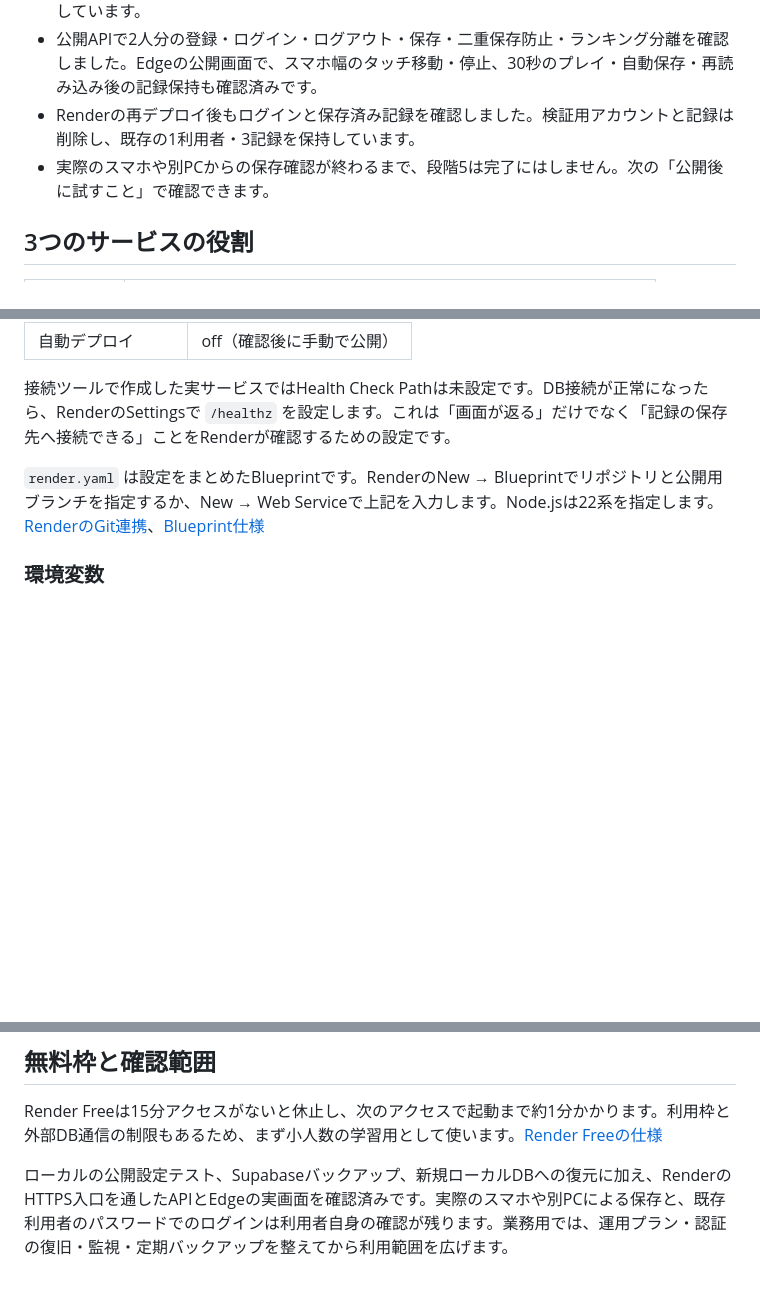
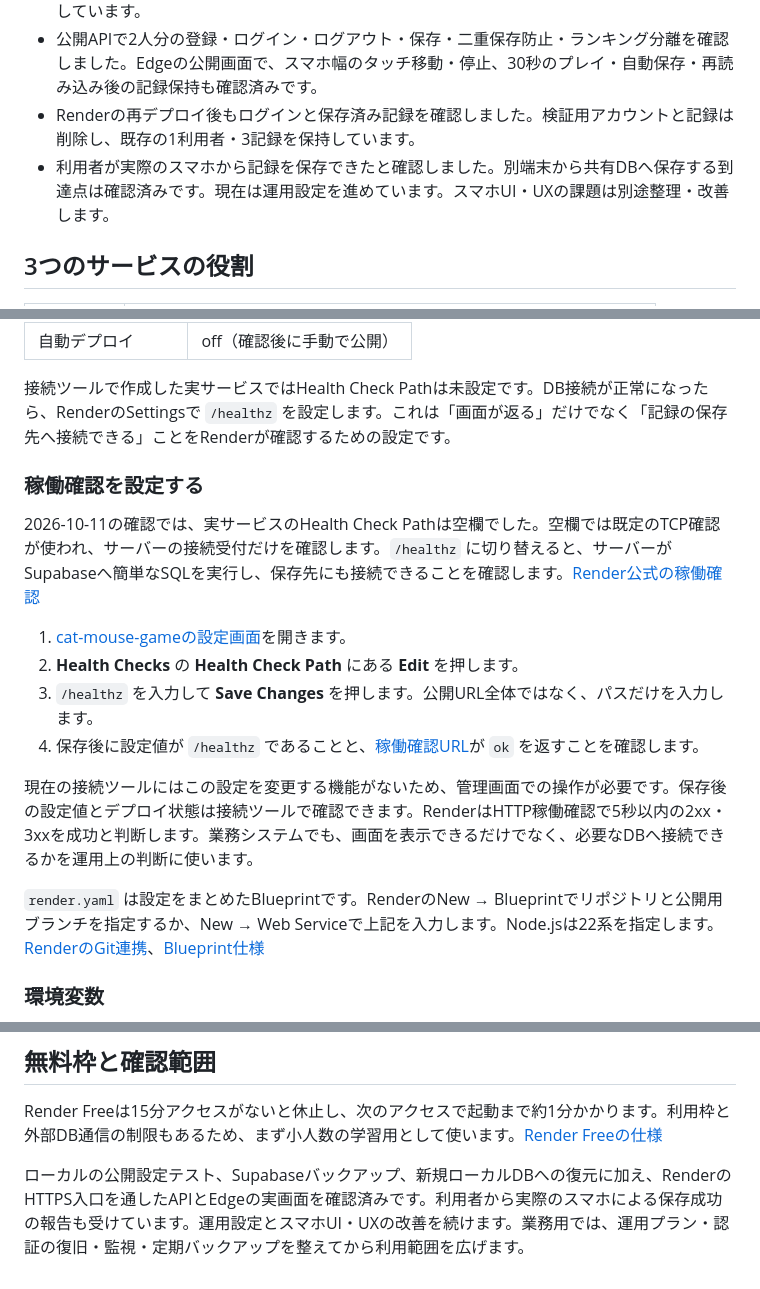
Before and after one commit to marshmallow-create/cat-mouse-game, a Markdown page: Markdown/DEPLOY_STAGE5.md, 3 parts joined by grey strips. Drawn GitHub-style; blank space fills up the shorter version.

Commit message:
Record real mobile saving and health check operation steps

```diff
--- a/Markdown/DEPLOY_STAGE5.md
+++ b/Markdown/DEPLOY_STAGE5.md
@@ -12,7 +12,7 @@
 - RenderのDB接続は、利用者がConnect画面で確認した `aws-0-ap-northeast-1.pooler.supabase.com:5432` のSession poolerへ切り替えました。直接接続の `ENETUNREACH` は解消し、TLSの証明書確認とゲーム専用ロールを維持しています。ローカルの接続設定は保持しています。
 - 公開APIで2人分の登録・ログイン・ログアウト・保存・二重保存防止・ランキング分離を確認しました。Edgeの公開画面で、スマホ幅のタッチ移動・停止、30秒のプレイ・自動保存・再読み込み後の記録保持も確認済みです。
 - Renderの再デプロイ後もログインと保存済み記録を確認しました。検証用アカウントと記録は削除し、既存の1利用者・3記録を保持しています。
-- 実際のスマホや別PCからの保存確認が終わるまで、段階5は完了にはしません。次の「公開後に試すこと」で確認できます。
+- 利用者が実際のスマホから記録を保存できたと確認しました。別端末から共有DBへ保存する到達点は確認済みです。現在は運用設定を進めています。スマホUI・UXの課題は別途整理・改善します。
 
 ## 3つのサービスの役割
 
@@ -41,6 +41,17 @@ Renderアカウントを接続し、GitHubの `marshmallow-create/cat-mouse-game
 | 自動デプロイ | off（確認後に手動で公開） |
 
 接続ツールで作成した実サービスではHealth Check Pathは未設定です。DB接続が正常になったら、RenderのSettingsで `/healthz` を設定します。これは「画面が返る」だけでなく「記録の保存先へ接続できる」ことをRenderが確認するための設定です。
+
+### 稼働確認を設定する
+
+2026-10-11の確認では、実サービスのHealth Check Pathは空欄でした。空欄では既定のTCP確認が使われ、サーバーの接続受付だけを確認します。`/healthz` に切り替えると、サーバーがSupabaseへ簡単なSQLを実行し、保存先にも接続できることを確認します。[Render公式の稼働確認](https://render.com/docs/health-checks)
+
+1. [cat-mouse-gameの設定画面](https://dashboard.render.com/web/srv-db5n8pjbc2fs739fjaog/settings)を開きます。
+2. **Health Checks** の **Health Check Path** にある **Edit** を押します。
+3. `/healthz` を入力して **Save Changes** を押します。公開URL全体ではなく、パスだけを入力します。
+4. 保存後に設定値が `/healthz` であることと、[稼働確認URL](https://cat-mouse-game.onrender.com/healthz)が `ok` を返すことを確認します。
+
+現在の接続ツールにはこの設定を変更する機能がないため、管理画面での操作が必要です。保存後の設定値とデプロイ状態は接続ツールで確認できます。RenderはHTTP稼働確認で5秒以内の2xx・3xxを成功と判断します。業務システムでも、画面を表示できるだけでなく、必要なDBへ接続できるかを運用上の判断に使います。
 
 `render.yaml` は設定をまとめたBlueprintです。RenderのNew → Blueprintでリポジトリと公開用ブランチを指定するか、New → Web Serviceで上記を入力します。Node.jsは22系を指定します。[RenderのGit連携](https://render.com/docs/git-provider)、[Blueprint仕様](https://render.com/docs/blueprint-spec)
 
@@ -108,4 +119,4 @@ node scripts/restore-game-data.js .local/backups/実際のファイル名.json l
 
 Render Freeは15分アクセスがないと休止し、次のアクセスで起動まで約1分かかります。利用枠と外部DB通信の制限もあるため、まず小人数の学習用として使います。[Render Freeの仕様](https://render.com/docs/free)
 
-ローカルの公開設定テスト、Supabaseバックアップ、新規ローカルDBへの復元に加え、RenderのHTTPS入口を通したAPIとEdgeの実画面を確認済みです。実際のスマホや別PCによる保存と、既存利用者のパスワードでのログインは利用者自身の確認が残ります。業務用では、運用プラン・認証の復旧・監視・定期バックアップを整えてから利用範囲を広げます。
+ローカルの公開設定テスト、Supabaseバックアップ、新規ローカルDBへの復元に加え、RenderのHTTPS入口を通したAPIとEdgeの実画面を確認済みです。利用者から実際のスマホによる保存成功の報告も受けています。運用設定とスマホUI・UXの改善を続けます。業務用では、運用プラン・認証の復旧・監視・定期バックアップを整えてから利用範囲を広げます。
```
Also changed, not shown: Markdown/LEARNING_PLAN.md (+4 -3 lines).
